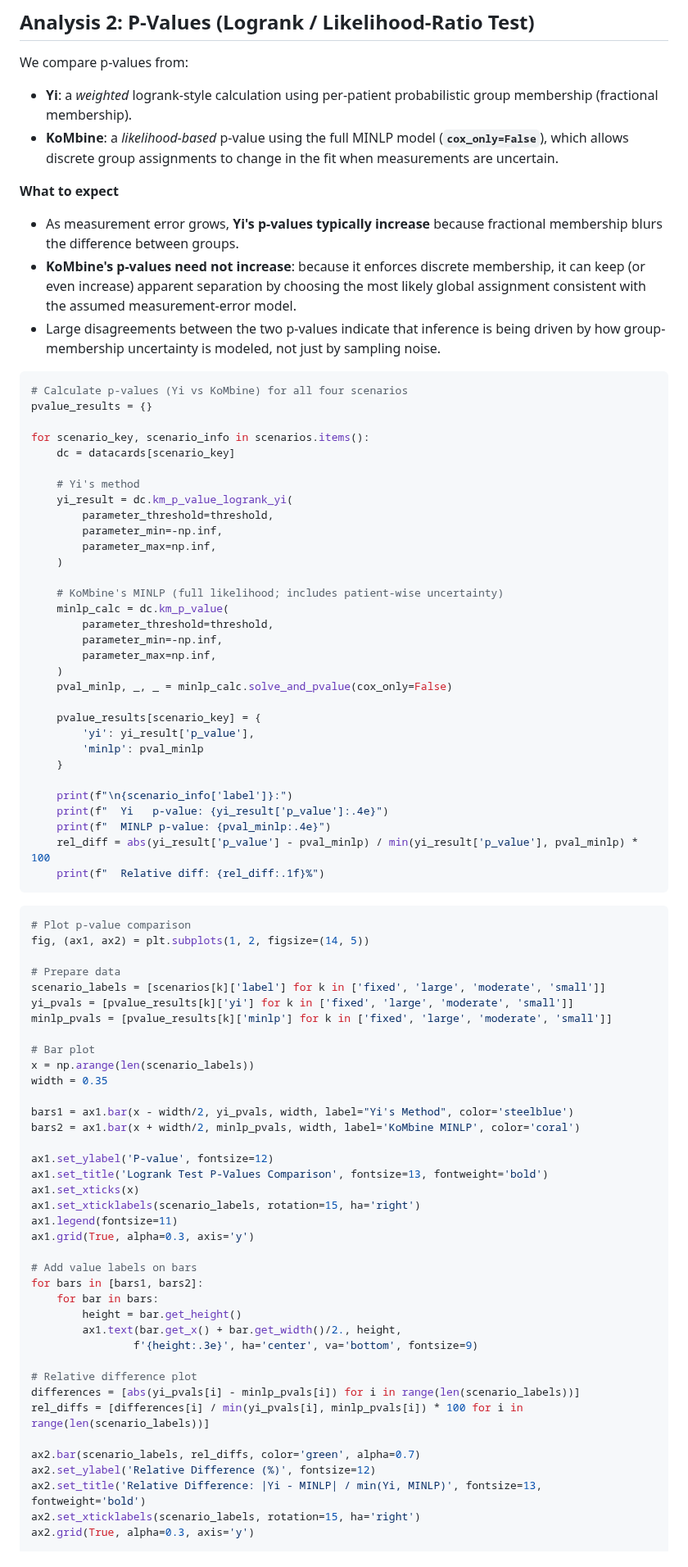
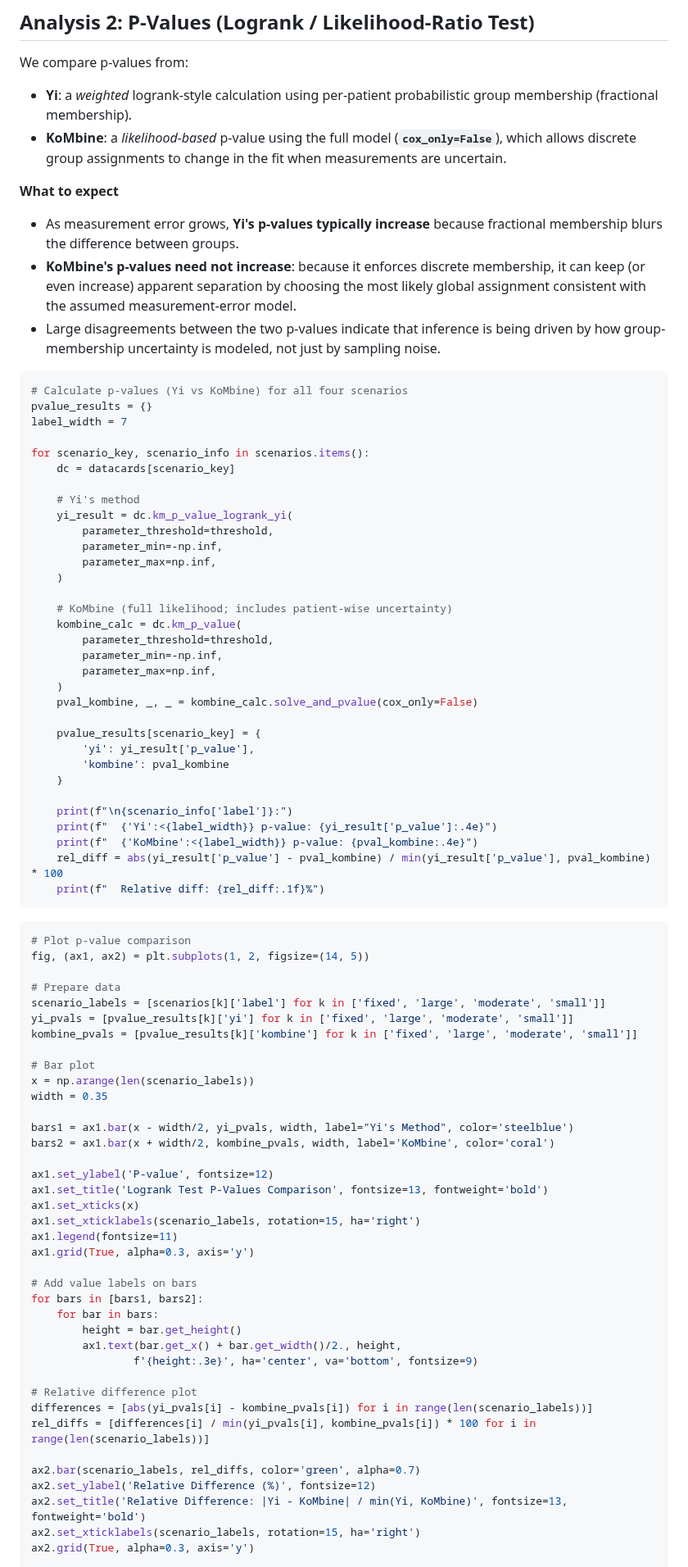
Before and after one commit to AstroPathJHU/KoMbine, a Markdown page: docs/kombine/06_yi_method_comparison.md, the part around one of its changes. Shown at 82% size. Drawn GitHub-style.

````diff
--- a/docs/kombine/06_yi_method_comparison.md
+++ b/docs/kombine/06_yi_method_comparison.md
@@ -328,7 +329,7 @@ When measurement error is large, probabilistic assignment (Yi) and discrete assi
 We compare p-values from:
 
 - **Yi**: a *weighted* logrank-style calculation using per-patient probabilistic group membership (fractional membership).
-- **KoMbine**: a *likelihood-based* p-value using the full MINLP model (**`cox_only=False`**), which allows discrete group assignments to change in the fit when measurements are uncertain.
+- **KoMbine**: a *likelihood-based* p-value using the full model (**`cox_only=False`**), which allows discrete group assignments to change in the fit when measurements are uncertain.
 
 **What to expect**
 
@@ -339,6 +340,7 @@ We compare p-values from:
 ```python
 # Calculate p-values (Yi vs KoMbine) for all four scenarios
 pvalue_results = {}
+label_width = 7
 
 for scenario_key, scenario_info in scenarios.items():
     dc = datacards[scenario_key]
@@ -350,23 +352,23 @@ for scenario_key, scenario_info in scenarios.items():
         parameter_max=np.inf,
     )
 
-    # KoMbine's MINLP (full likelihood; includes patient-wise uncertainty)
-    minlp_calc = dc.km_p_value(
+    # KoMbine (full likelihood; includes patient-wise uncertainty)
+    kombine_calc = dc.km_p_value(
         parameter_threshold=threshold,
         parameter_min=-np.inf,
         parameter_max=np.inf,
     )
-    pval_minlp, _, _ = minlp_calc.solve_and_pvalue(cox_only=False)
+    pval_kombine, _, _ = kombine_calc.solve_and_pvalue(cox_only=False)
 
     pvalue_results[scenario_key] = {
         'yi': yi_result['p_value'],
-        'minlp': pval_minlp
+        'kombine': pval_kombine
     }
 
     print(f"\n{scenario_info['label']}:")
-    print(f"  Yi   p-value: {yi_result['p_value']:.4e}")
-    print(f"  MINLP p-value: {pval_minlp:.4e}")
-    rel_diff = abs(yi_result['p_value'] - pval_minlp) / min(yi_result['p_value'], pval_minlp) * 100
+    print(f"  {'Yi':<{label_width}} p-value: {yi_result['p_value']:.4e}")
+    print(f"  {'KoMbine':<{label_width}} p-value: {pval_kombine:.4e}")
+    rel_diff = abs(yi_result['p_value'] - pval_kombine) / min(yi_result['p_value'], pval_kombine) * 100
     print(f"  Relative diff: {rel_diff:.1f}%")
 ```
 
@@ -377,14 +379,14 @@ fig, (ax1, ax2) = plt.subplots(1, 2, figsize=(14, 5))
 # Prepare data
 scenario_labels = [scenarios[k]['label'] for k in ['fixed', 'large', 'moderate', 'small']]
 yi_pvals = [pvalue_results[k]['yi'] for k in ['fixed', 'large', 'moderate', 'small']]
-minlp_pvals = [pvalue_results[k]['minlp'] for k in ['fixed', 'large', 'moderate', 'small']]
+kombine_pvals = [pvalue_results[k]['kombine'] for k in ['fixed', 'large', 'moderate', 'small']]
 
 # Bar plot
 x = np.arange(len(scenario_labels))
 width = 0.35
 
 bars1 = ax1.bar(x - width/2, yi_pvals, width, label="Yi's Method", color='steelblue')
-bars2 = ax1.bar(x + width/2, minlp_pvals, width, label='KoMbine MINLP', color='coral')
+bars2 = ax1.bar(x + width/2, kombine_pvals, width, label='KoMbine', color='coral')
 
 ax1.set_ylabel('P-value', fontsize=12)
 ax1.set_title('Logrank Test P-Values Comparison', fontsize=13, fontweight='bold')
@@ -401,12 +403,12 @@ for bars in [bars1, bars2]:
                 f'{height:.3e}', ha='center', va='bottom', fontsize=9)
 
 # Relative difference plot
-differences = [abs(yi_pvals[i] - minlp_pvals[i]) for i in range(len(scenario_labels))]
-rel_diffs = [differences[i] / min(yi_pvals[i], minlp_pvals[i]) * 100 for i in range(len(scenario_labels))]
+differences = [abs(yi_pvals[i] - kombine_pvals[i]) for i in range(len(scenario_labels))]
+rel_diffs = [differences[i] / min(yi_pvals[i], kombine_pvals[i]) * 100 for i in range(len(scenario_labels))]
 
 ax2.bar(scenario_labels, rel_diffs, color='green', alpha=0.7)
 ax2.set_ylabel('Relative Difference (%)', fontsize=12)
-ax2.set_title('Relative Difference: |Yi - MINLP| / min(Yi, MINLP)', fontsize=13, fontweight='bold')
+ax2.set_title('Relative Difference: |Yi - KoMbine| / min(Yi, KoMbine)', fontsize=13, fontweight='bold')
 ax2.set_xticklabels(scenario_labels, rotation=15, ha='right')
 ax2.grid(True, alpha=0.3, axis='y')
 
````
Also changed, not shown: other parts of docs/kombine/06_yi_method_comparison.md (+63 -61 lines).
